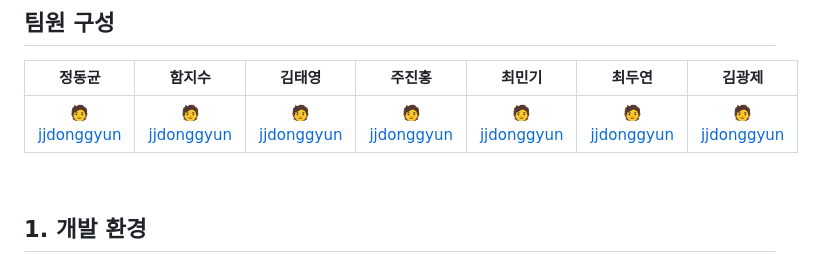
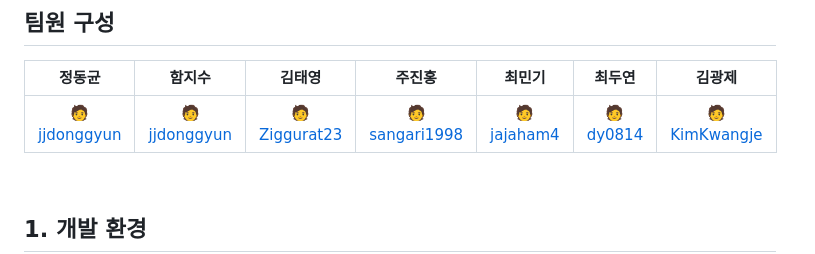
Before and after one commit to jjdonggyun/ShillaHotel_Project, a Markdown page: README.md, the part around the change. Rendered like a GitHub page.

```diff
--- a/README.md
+++ b/README.md
@@ -18,7 +18,7 @@
 
 | **정동균** | **함지수** | **김태영** | **주진홍** | **최민기** | **최두연** | **김광제** |
 | :------: |  :------: | :------: | :------: |  :------: | :------: | :------: |
-| [🧑jjdonggyun](https://github.com/jjdonggyun) | [🧑jjdonggyun](https://github.com/jjdonggyun) | [🧑jjdonggyun](https://github.com/jjdonggyun) | [🧑jjdonggyun](https://github.com/jjdonggyun) | [🧑jjdonggyun](https://github.com/jjdonggyun) | [🧑jjdonggyun](https://github.com/jjdonggyun) | [🧑jjdonggyun](https://github.com/jjdonggyun) |
+| [🧑jjdonggyun](https://github.com/jjdonggyun) | [🧑jjdonggyun](https://github.com/jjdonggyun) | [🧑Ziggurat23](https://github.com/Ziggurat23) | [🧑sangari1998](https://github.com/sangari1998) | [🧑jajaham4](https://github.com/jajaham4) | [🧑dy0814](https://github.com/dy0814) | [🧑KimKwangje](https://github.com/KimKwangje) |
 
 </div>
 
```
